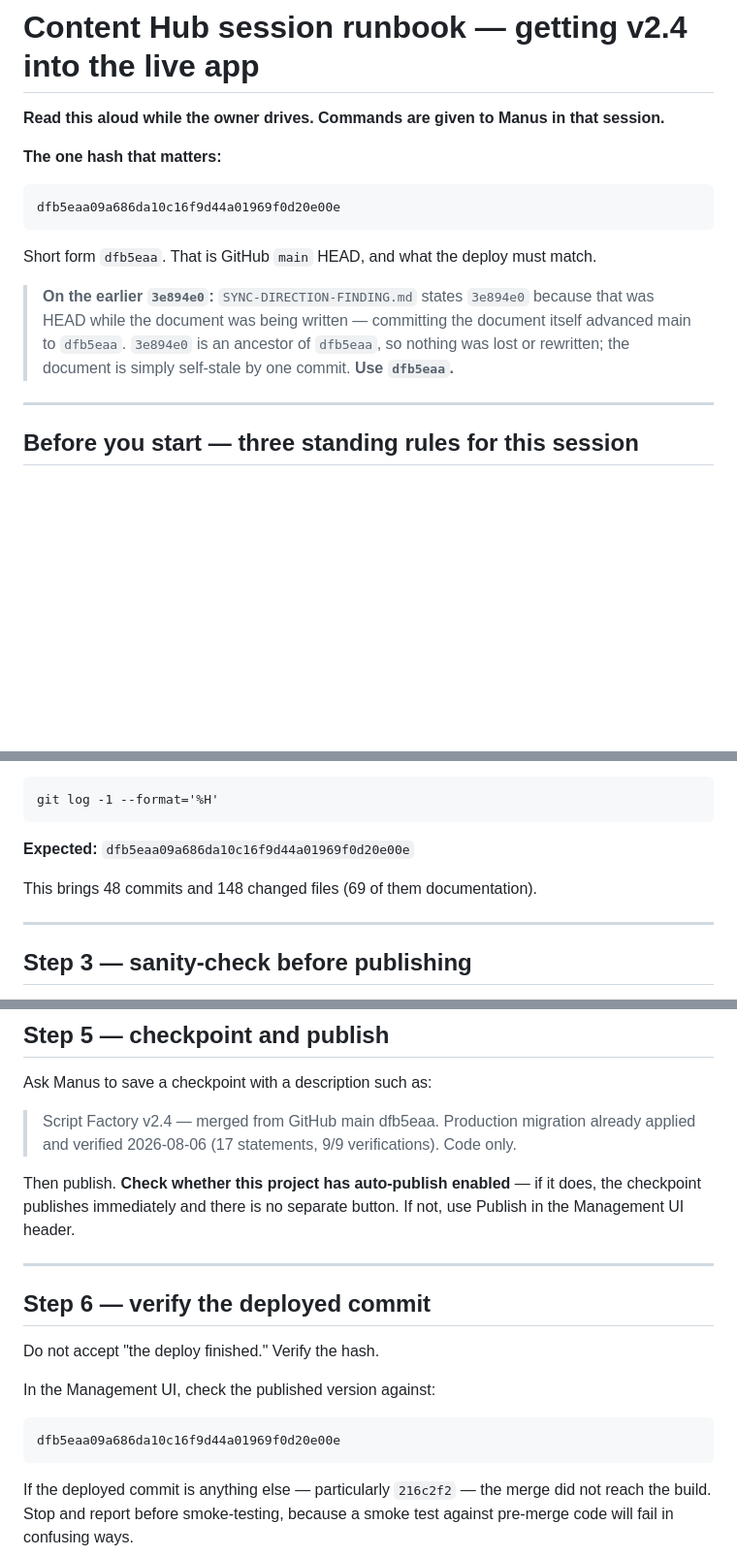
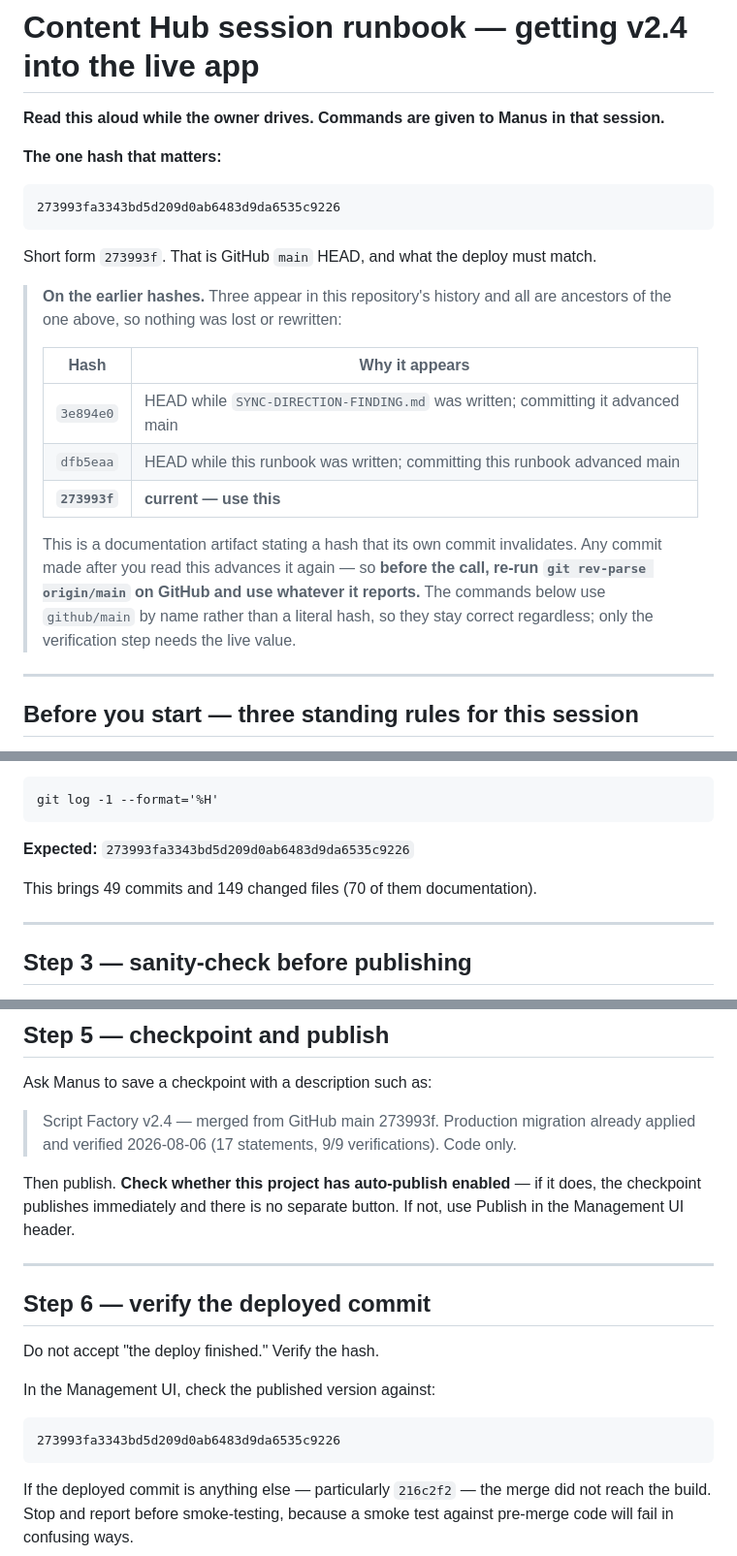
Before and after one commit to PedramShojaiSpace/contenthub, a Markdown page: docs/deploy/CONTENT-HUB-SESSION-RUNBOOK.md, 3 parts joined by grey strips. Shown at 97% size. GitHub-like rendering; blank space fills up the shorter version.

Commit message:
docs: runbook — correct the target hash and note it self-invalidates
Committing the runbook advanced main from 513c38c to 281a3d2, making the
runbook's own stated target stale — the same way SYNC-DIRECTION-FINDING.md
went stale at e7e6484.

Rather than chase it a third time, the runbook now says so explicitly: all
three hashes are ancestors of the current one, any later commit advances it
again, and the reader should re-run 'git rev-parse origin/main' before the
call. The commands reference github/main by name, not a literal hash, so they
stay correct regardless; only the verification step needs the live value.

Also corrected 48 -> 49 commits and 148 -> 149 files.

````diff
--- a/docs/deploy/CONTENT-HUB-SESSION-RUNBOOK.md
+++ b/docs/deploy/CONTENT-HUB-SESSION-RUNBOOK.md
@@ -5,15 +5,25 @@
 **The one hash that matters:**
 
 ```
-dfb5eaa09a686da10c16f9d44a01969f0d20e00e
+273993fa3343bd5d209d0ab6483d9da6535c9226
 ```
 
-Short form `dfb5eaa`. That is GitHub `main` HEAD, and what the deploy must match.
+Short form `273993f`. That is GitHub `main` HEAD, and what the deploy must match.
 
-> **On the earlier `3e894e0`:** `SYNC-DIRECTION-FINDING.md` states `3e894e0` because
-> that was HEAD while the document was being written — committing the document itself
-> advanced main to `dfb5eaa`. `3e894e0` is an ancestor of `dfb5eaa`, so nothing was
-> lost or rewritten; the document is simply self-stale by one commit. **Use `dfb5eaa`.**
+> **On the earlier hashes.** Three appear in this repository's history and all are
+> ancestors of the one above, so nothing was lost or rewritten:
+>
+> | Hash | Why it appears |
+> |---|---|
+> | `3e894e0` | HEAD while `SYNC-DIRECTION-FINDING.md` was written; committing it advanced main |
+> | `dfb5eaa` | HEAD while this runbook was written; committing this runbook advanced main |
+> | **`273993f`** | **current — use this** |
+>
+> This is a documentation artifact stating a hash that its own commit invalidates. Any
+> commit made after you read this advances it again — so **before the call, re-run
+> `git rev-parse origin/main` on GitHub and use whatever it reports.** The commands
+> below use `github/main` by name rather than a literal hash, so they stay correct
+> regardless; only the verification step needs the live value.
 
 ---
 
@@ -129,9 +139,9 @@ Confirm:
 git log -1 --format='%H'
 ```
 
-**Expected:** `dfb5eaa09a686da10c16f9d44a01969f0d20e00e`
+**Expected:** `273993fa3343bd5d209d0ab6483d9da6535c9226`
 
-This brings 48 commits and 148 changed files (69 of them documentation).
+This brings 49 commits and 149 changed files (70 of them documentation).
 
 ---
 
@@ -187,7 +197,7 @@ before publishing.
 
 Ask Manus to save a checkpoint with a description such as:
 
-> Script Factory v2.4 — merged from GitHub main dfb5eaa. Production migration already
+> Script Factory v2.4 — merged from GitHub main 273993f. Production migration already
 > applied and verified 2026-08-06 (17 statements, 9/9 verifications). Code only.
 
 Then publish. **Check whether this project has auto-publish enabled** — if it does, the
@@ -203,7 +213,7 @@ Do not accept "the deploy finished." Verify the hash.
 In the Management UI, check the published version against:
 
 ```
-dfb5eaa09a686da10c16f9d44a01969f0d20e00e
+273993fa3343bd5d209d0ab6483d9da6535c9226
 ```
 
 If the deployed commit is anything else — particularly `216c2f2` — the merge did not
````
Also changed, not shown: other parts of docs/deploy/CONTENT-HUB-SESSION-RUNBOOK.md (+2 -2 lines).
